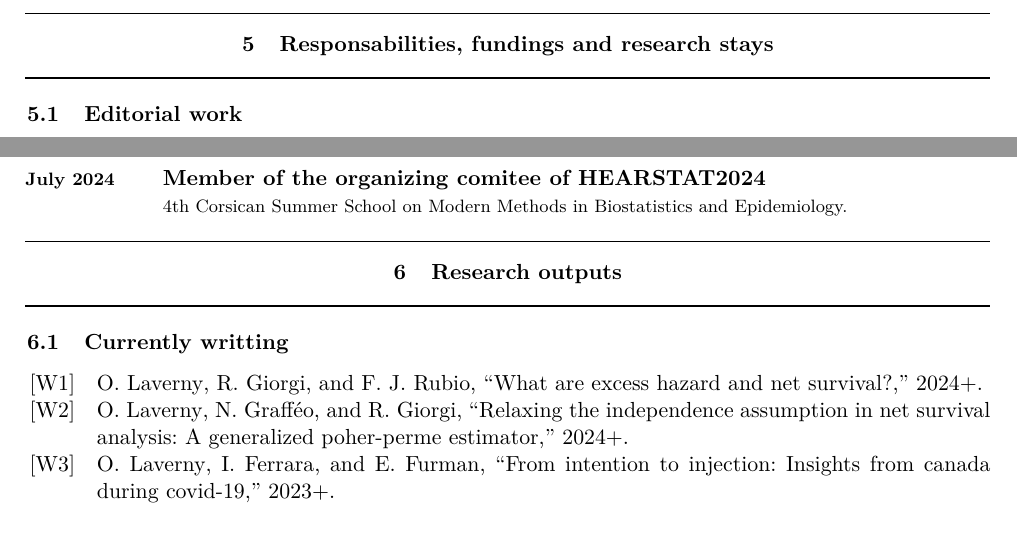
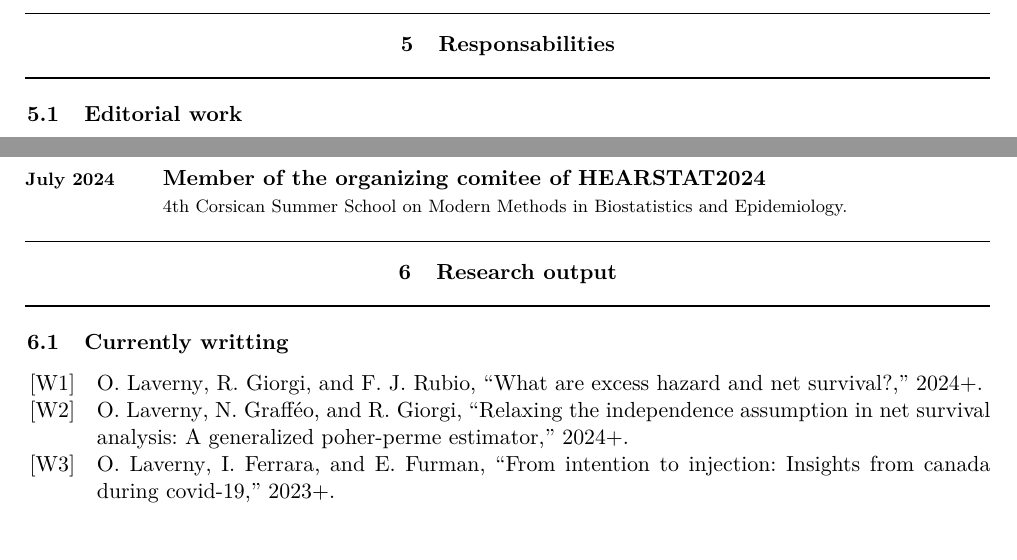
Before and after one commit to lrnv/cv, a LaTeX CV (Laverny_Oskar_CV.tex): two parts of page 3 of 5, joined at a grey line, cut at the place of the change. Compiled offline with pdfLaTeX.

Commit message:
reformat again

```diff
--- a/Laverny_Oskar_CV.tex
+++ b/Laverny_Oskar_CV.tex
@@ -259,7 +259,7 @@ Build date: \today
 }
 \tabcv{Programming languages}{C++, Julia, R, Python, \LaTeX, git, bash, VBA, HTML/CSS/JS/PHP/SQL.}
 
-\section{Responsabilities, fundings and research stays}
+\section{Responsabilities}
 
 \subsection{Editorial work}
 \tabcv{Since 2023}{\textbf{Editor} for the {{Journal of Open Source Software}}.}
@@ -282,7 +282,7 @@ Invited at University College London by Dr F. Javier Rubio (one week).
 4th Corsican Summer School on Modern Methods in Biostatistics and Epidemiology.
 }}
 
-\section{Research outputs}
+\section{Research output}
 \nocite{*}
 % LTeX: enabled=false
 \subsectionbib{W}{work_in_progress} {Currently writting}
```
